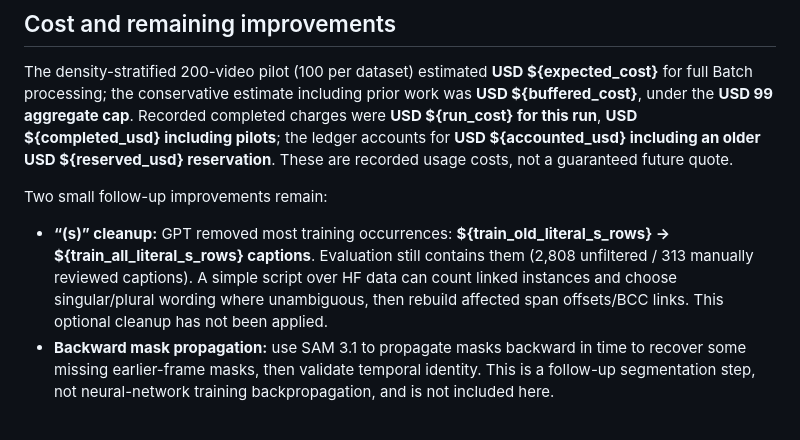
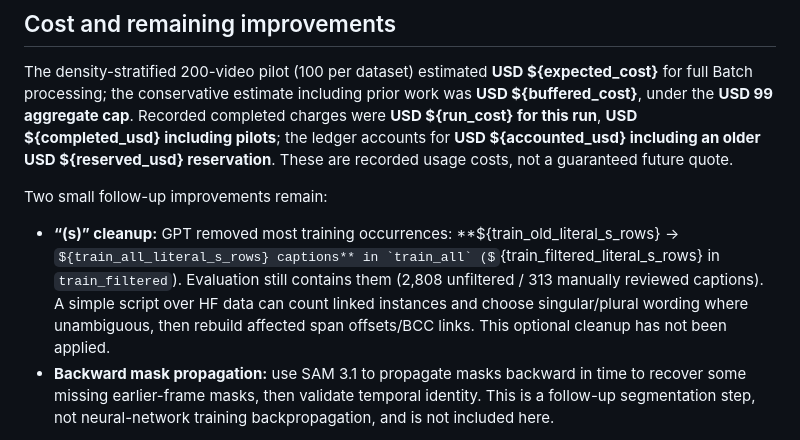
Before and after one commit to suryathecreator/ConCor-Video-Data-Processing, a Markdown page: docs/hf_training_card.md, the part around the change. Rendered like a GitHub page; some formulas as TeX source.

Commit message:
Clarify remaining plural markers in each GPT training view

```diff
--- a/docs/hf_training_card.md
+++ b/docs/hf_training_card.md
@@ -66,7 +66,8 @@ GPT files also expose native `frame_ids`, `caption_links` (start/end/text/object
 The density-stratified 200-video pilot (100 per dataset) estimated **USD ${expected_cost}** for full Batch processing; the conservative estimate including prior work was **USD ${buffered_cost}**, under the **USD 99 aggregate cap**. Recorded completed charges were **USD ${run_cost} for this run**, **USD ${completed_usd} including pilots**; the ledger accounts for **USD ${accounted_usd} including an older USD ${reserved_usd} reservation**. These are recorded usage costs, not a guaranteed future quote.
 
 Two small follow-up improvements remain:
-- **“(s)” cleanup:** GPT removed most training occurrences: **${train_old_literal_s_rows} → ${train_all_literal_s_rows} captions**. Evaluation still contains them (2,808 unfiltered / 313 manually reviewed captions). A simple script over HF data can count linked instances and choose singular/plural wording where unambiguous, then rebuild affected span offsets/BCC links. This optional cleanup has not been applied.
+
+- **“(s)” cleanup:** GPT removed most training occurrences: **${train_old_literal_s_rows} → ${train_all_literal_s_rows} captions** in `train_all` (${train_filtered_literal_s_rows} in `train_filtered`). Evaluation still contains them (2,808 unfiltered / 313 manually reviewed captions). A simple script over HF data can count linked instances and choose singular/plural wording where unambiguous, then rebuild affected span offsets/BCC links. This optional cleanup has not been applied.
 - **Backward mask propagation:** use SAM 3.1 to propagate masks backward in time to recover some missing earlier-frame masks, then validate temporal identity. This is a follow-up segmentation step, not neural-network training backpropagation, and is not included here.
 
 **LVOS still needs processing.** Sparse visual sampling can miss errors; the [public 200-video review viewer](https://concor-video-refinement-pilot.daisydv.chatgpt.site) provides examples, not a corpus-wide quality score.
```
